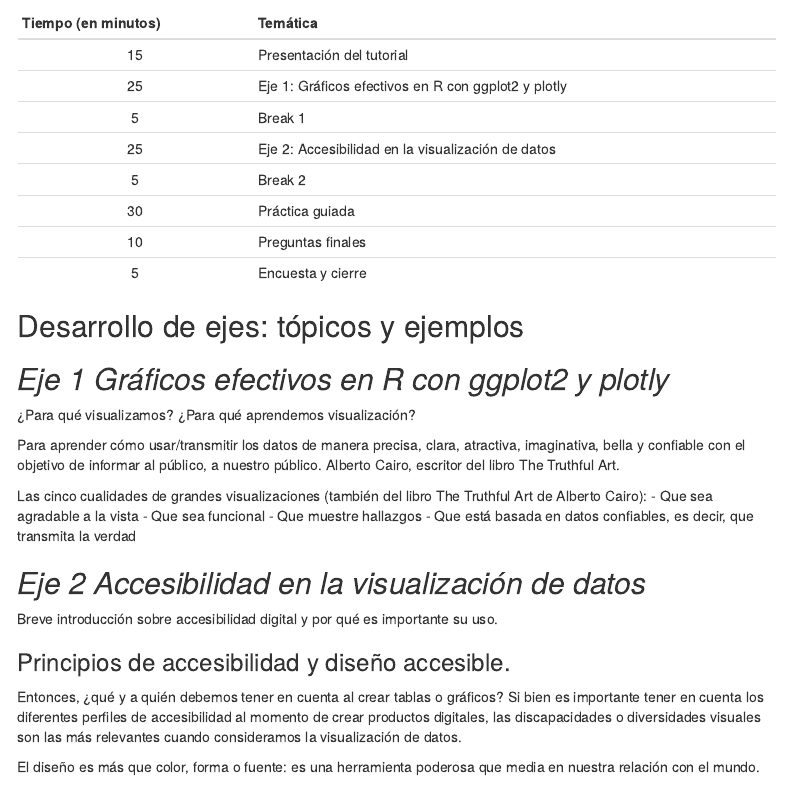
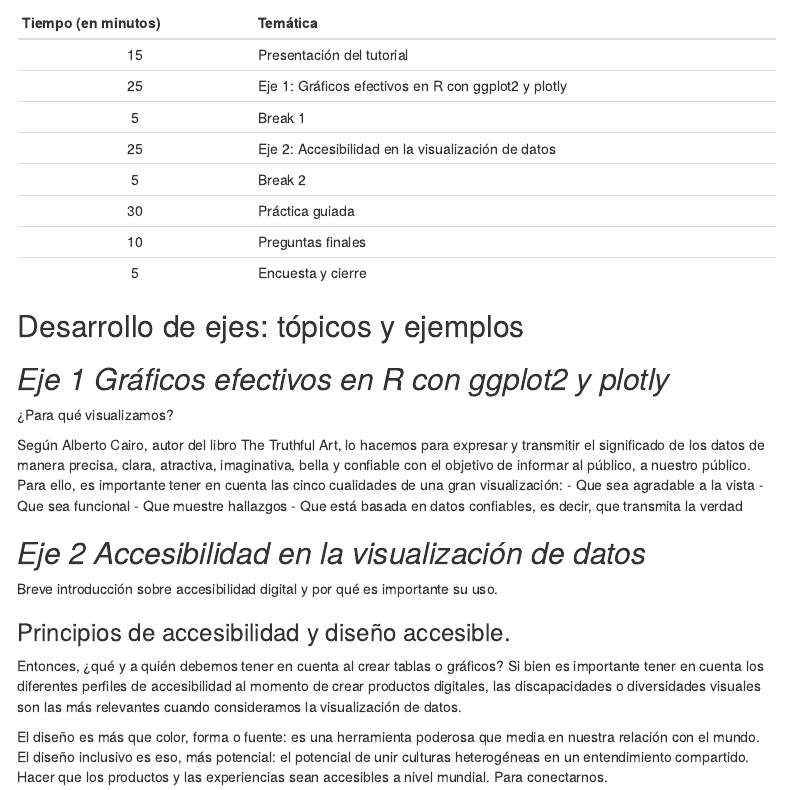
Before and after one commit to PatriLoto/accessible_data_visualization, an R Markdown document (material/Desarrollo tutorial.Rmd): the page in a window 1100 px wide, from 310 px down. Rendered offline with R 4.5, knitr and Pandoc, with nearby package versions; menus at the side of the page are left out.

Commit message:
Se actualiza eje1 de graficos efectivos

```diff
--- a/material/Desarrollo tutorial.Rmd
+++ b/material/Desarrollo tutorial.Rmd
@@ -36,12 +36,10 @@ Este es un curso corto de 2 horas, en el cual se desarrollarán los siguientes e
 ## *Eje 1 Gráficos efectivos en R con ggplot2 y plotly*
 
 
-¿Para qué visualizamos? ¿Para qué aprendemos visualización?
+¿Para qué visualizamos?
 
 
-Para aprender cómo usar/transmitir los datos de manera precisa, clara, atractiva, imaginativa, bella y confiable con el objetivo de informar al público, a nuestro público. Alberto Cairo, escritor del libro The Truthful Art.
-
-Las cinco cualidades de grandes visualizaciones (también del libro The Truthful Art  de Alberto Cairo):
+Según Alberto Cairo, autor del libro The Truthful Art, lo hacemos para expresar y transmitir el significado de los datos de manera precisa, clara, atractiva, imaginativa, bella y confiable con el objetivo de informar al público, a nuestro público. Para ello, es importante tener en cuenta las cinco cualidades de una gran visualización:
 - Que sea agradable a la vista
 - Que sea funcional
 - Que muestre hallazgos
```
